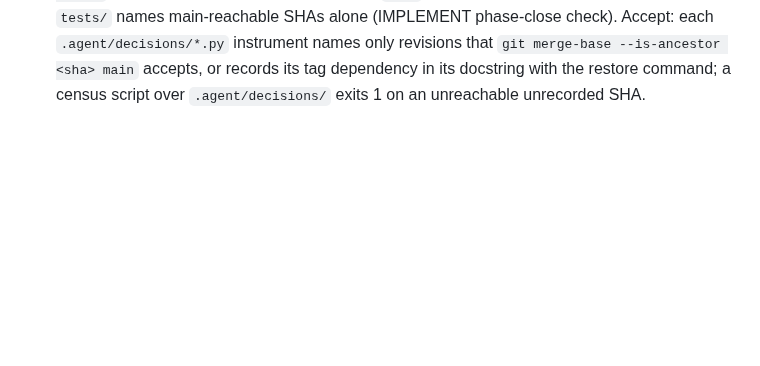
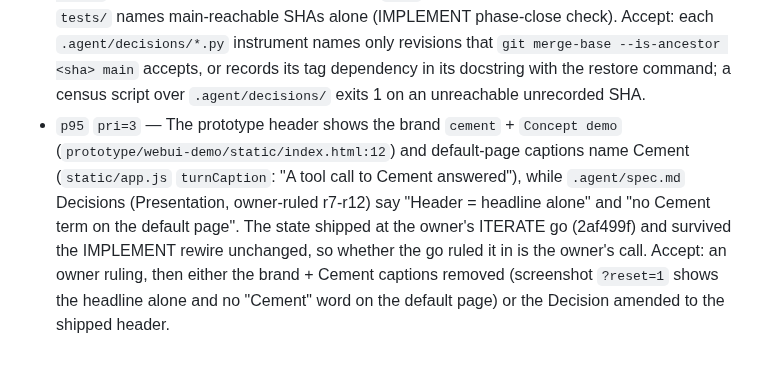
Before and after one commit to eturkes/cement, a Markdown page: .agent/deferred.md, the part around the change. GitHub-like rendering; blank space fills up the shorter version.

Commit message:
deferred (IMPLEMENT close): the prototype header + captions contradict the Presentation Decision yet shipped at the owner's ITERATE go → p95 holds it for the owner's ruling
- `.agent/deferred.md`: p95 — brand `cement` + `Concept demo` in the header and "Cement" in default-page captions vs "Header = headline alone; no Cement term on the default page"; acceptance = an owner ruling, then the prototype or the Decision changes to match.

Teammates: none

```diff
--- a/.agent/deferred.md
+++ b/.agent/deferred.md
@@ -127,3 +127,4 @@ of every committed revision, so a born row cannot be dropped either; `unknown` c
 - `p92` `pri=4` — `.agent/register-audit` grades Markdown alone (`README.md`, `docs/*.md`, `examples/*/README.md`), while `.claude/rules/human-facing.md` names CLI `--help` a human-facing surface: the filler ban reaches the CLI only through D25's root description + the `function eval` help test, so every other leaf's help text is ungraded (M3.10 review, reviewer-17 F2). Accept: the `register` step also reads every leaf's `--help` text from a parser walk; a seeded `simply` in one leaf's help reds it rc 1 naming that leaf; the shipped CLI stays rc 0.
 - `p93` `pri=3` — The preservation pins that IMPLEMENT's later units strengthened inside `tests/test_projection_lifecycle_battery.py` (L2 L3 L5 L7 L8 V1 L18 L20), `tests/test_switch_battery.py` (W1 W5 W5c W10b) and `tests/test_open_webui_example.py` (`CaptureBindingBattery` binding + containment) carry hand-picked closure probes (`.agent/decisions/m4u2-mutants.py` 15 killed + V4 equivalent, `m5u1-mutants.py` 5/5, `m5u3-capture-mutants.py` 9/9) but no default-operator credit: `.agent/mutate` over `src/cement_runtime/system.py`'s traced lines per pin = thousands of mutants (the M4.1 module run alone = 682 mutants over two small modules), past a unit's budget, and the example files sit outside its `src/cement_runtime` scope. Accept: a sharded `.agent/mutate` campaign per battery (or a scope flag for `examples/`) with every survivor ruled equivalent | contract-open | missing-test by a non-author, missing tests added.
 - `p94` `pri=4` — `.agent/decisions/m3u6a2-dispositions-validate.py` (`BASELINE = "27658c4"`) and `m3u6a2-rule-dispositions.py` read a revision that only the unpublished `archive/m3u6a2-impl-*` tags keep reachable: a clean clone of `main` cannot rerun them, while every test in `tests/` names main-reachable SHAs alone (IMPLEMENT phase-close check). Accept: each `.agent/decisions/*.py` instrument names only revisions that `git merge-base --is-ancestor <sha> main` accepts, or records its tag dependency in its docstring with the restore command; a census script over `.agent/decisions/` exits 1 on an unreachable unrecorded SHA.
+- `p95` `pri=3` — The prototype header shows the brand `cement` + `Concept demo` (`prototype/webui-demo/static/index.html:12`) and default-page captions name Cement (`static/app.js` `turnCaption`: "A tool call to Cement answered"), while `.agent/spec.md` Decisions (Presentation, owner-ruled r7-r12) say "Header = headline alone" and "no Cement term on the default page". The state shipped at the owner's ITERATE go (2af499f) and survived the IMPLEMENT rewire unchanged, so whether the go ruled it in is the owner's call. Accept: an owner ruling, then either the brand + Cement captions removed (screenshot `?reset=1` shows the headline alone and no "Cement" word on the default page) or the Decision amended to the shipped header.
```
